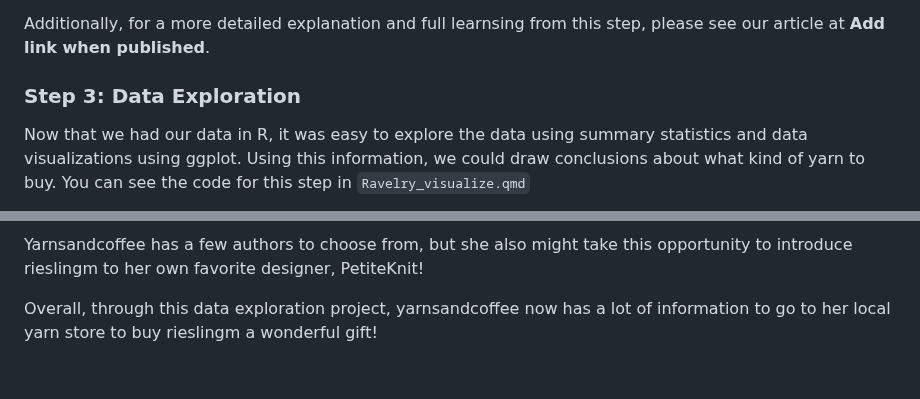
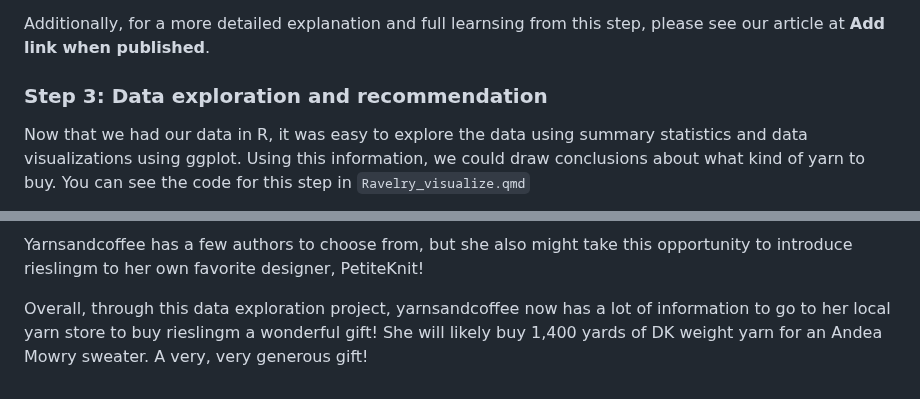
Before and after one commit to deepshamenghani/R_Python_Reticulate, a Markdown page: README.md, 2 parts joined by grey strips. GitHub-like rendering.

```diff
--- a/README.md
+++ b/README.md
@@ -32,7 +32,7 @@ In this step, we used Reticulate to call Python functions in R to get the releva
 
 Additionally, for a more detailed explanation and full learnsing from this step, please see our article at **Add link when published**.
 
-### Step 3: Data Exploration
+### Step 3: Data exploration and recommendation
 Now that we had our data in R, it was easy to explore the data using summary statistics and data visualizations using ggplot.  Using this information, we could draw conclusions about what kind of yarn to buy.  You can see the code for this step in `Ravelry_visualize.qmd`
 
 First, we cleaned the data to ensure the columns were in the right formats, and the data was cleaned to make our visuals.  Some examples of this included simplifiying yarn weight categories, clarrifying lables and discriptions, parsing relevant information like pattern author, and more.
@@ -61,4 +61,4 @@ Finally, yarnsandcoffee has decided to be extra generous and buy rieslingm a gif
 
 Yarnsandcoffee has a few authors to choose from, but she also might take this opportunity to introduce rieslingm to her own favorite designer, PetiteKnit!
 
-Overall, through this data exploration project, yarnsandcoffee now has a lot of information to go to her local yarn store to buy rieslingm a wonderful gift!
+Overall, through this data exploration project, yarnsandcoffee now has a lot of information to go to her local yarn store to buy rieslingm a wonderful gift! She will likely buy 1,400 yards of DK weight yarn for an Andea Mowry sweater.  A very, very generous gift!
```
